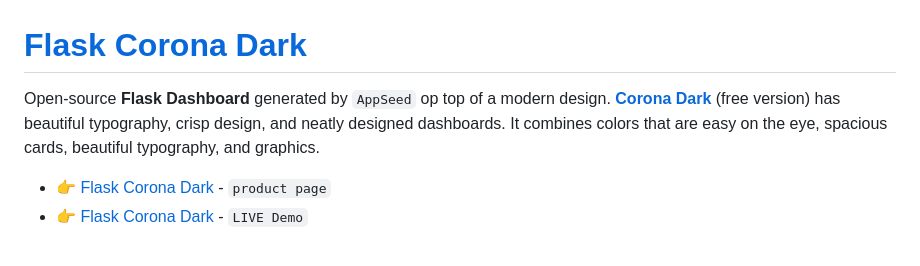
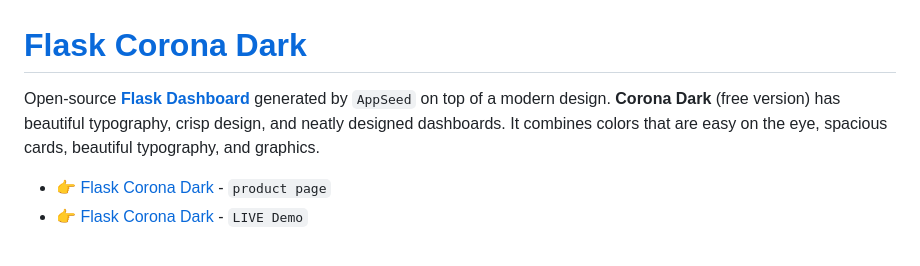
Before and after one commit to app-generator/flask-corona-dark, a Markdown page: README.md, the part around the change. GitHub-like rendering.

```diff
--- a/README.md
+++ b/README.md
@@ -1,6 +1,6 @@
 # [Flask Corona Dark](https://appseed.us/product/corona-dark/flask/)
 
-Open-source **Flask Dashboard** generated by `AppSeed` op top of a modern design. **[Corona Dark](https://appseed.us/product/corona-dark/flask/)** (free version) has beautiful typography, crisp design, and neatly designed dashboards. It combines colors that are easy on the eye, spacious cards, beautiful typography, and graphics.
+Open-source **[Flask Dashboard](https://appseed.us/admin-dashboards/flask/)** generated by `AppSeed` on top of a modern design. **Corona Dark** (free version) has beautiful typography, crisp design, and neatly designed dashboards. It combines colors that are easy on the eye, spacious cards, beautiful typography, and graphics.
 
 - 👉 [Flask Corona Dark](https://appseed.us/product/corona-dark/flask/) - `product page`
 - 👉 [Flask Corona Dark](https://flask-corona-dark.appseed-srv1.com/) - `LIVE Demo`
```
